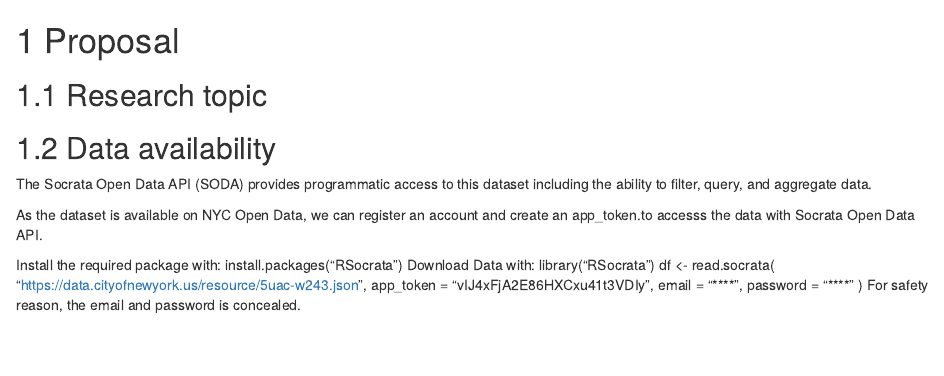
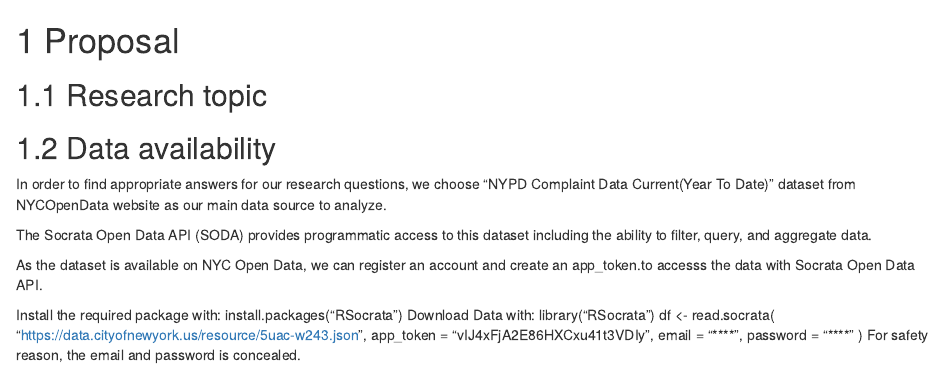
Before and after one commit to Russell-A/NYCrime, an R Markdown document (proposal.Rmd): the page in a window 1100 px wide, from its top. Rendered offline with R 4.5, knitr and Pandoc, with nearby package versions; drawn as R Markdown's standard HTML page in place of the format the file asks for; some code elsewhere in the file could not run offline.

Commit message:
Add introduction of our dataset

```diff
--- a/proposal.Rmd
+++ b/proposal.Rmd
@@ -3,6 +3,8 @@
 ## Research topic
 
 ## Data availability
+In order to find appropriate answers for our research questions, we choose "NYPD Complaint Data Current(Year To Date)" dataset from NYCOpenData website as our main data source to analyze.
+
 
 The Socrata Open Data API (SODA) provides programmatic access to this dataset including the ability to filter, query, and aggregate data.
 
```
